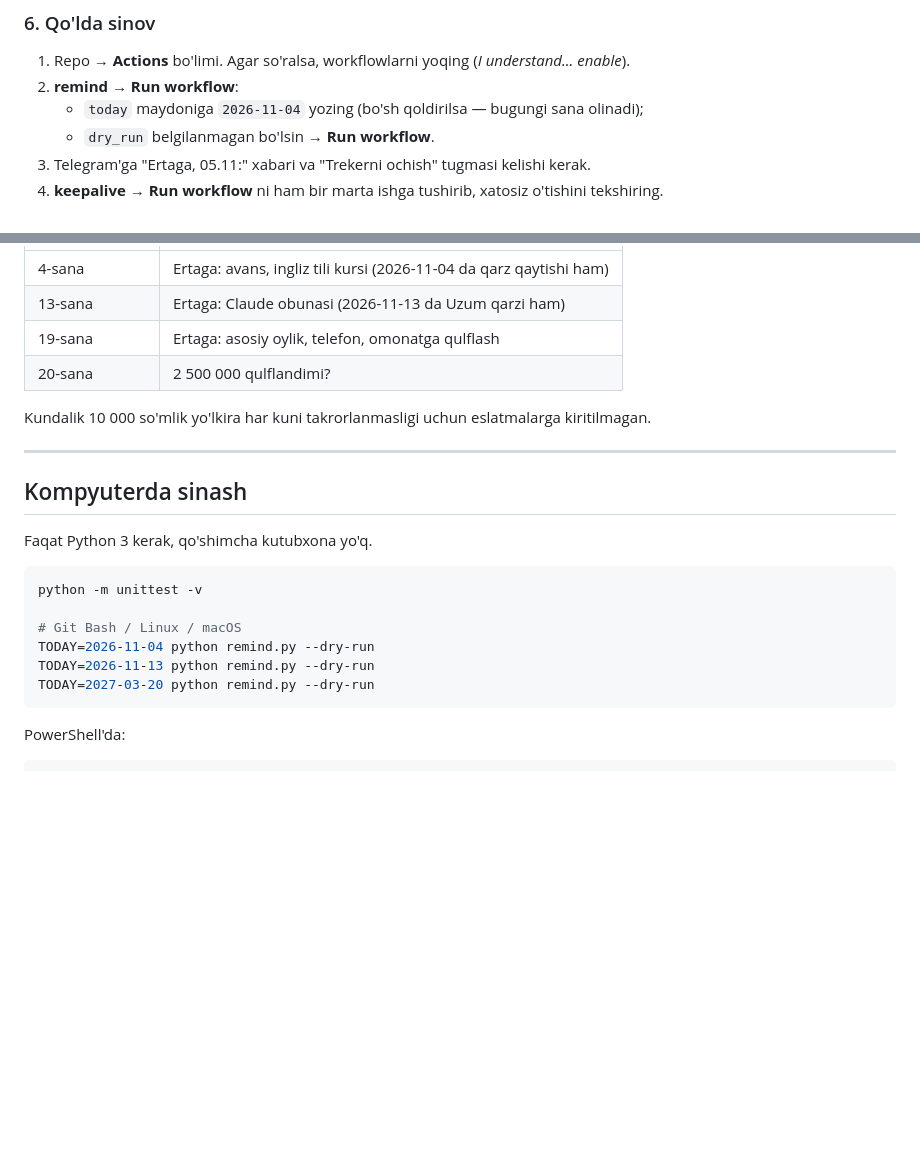
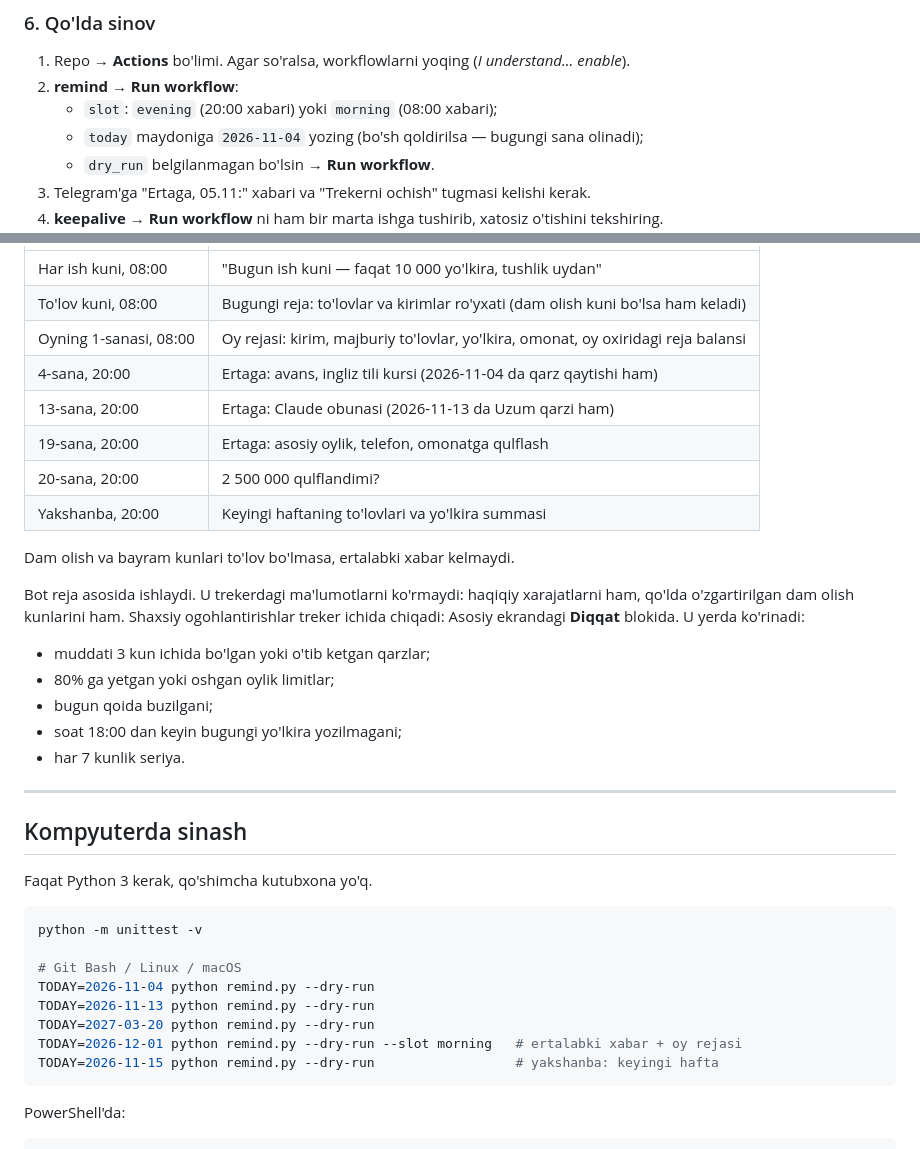
Before and after one commit to JamshidYuldashev/byudjet-bot, a Markdown page: README.md, 2 parts joined by grey strips. GitHub-like rendering; blank space fills up the shorter version.

Commit message:
docs: document reminder schedule and in-app alerts
Claude-Session: https://claude.ai/code/session_01JJ95taPpahg85CB9cpqqi5

````diff
--- a/README.md
+++ b/README.md
@@ -89,6 +89,7 @@ Uchta secret qo'shing:
 
 1. Repo → **Actions** bo'limi. Agar so'ralsa, workflowlarni yoqing (*I understand... enable*).
 2. **remind** → **Run workflow**:
+   - `slot`: `evening` (20:00 xabari) yoki `morning` (08:00 xabari);
    - `today` maydoniga `2026-11-04` yozing (bo'sh qoldirilsa — bugungi sana olinadi);
    - `dry_run` belgilanmagan bo'lsin → **Run workflow**.
 3. Telegram'ga "Ertaga, 05.11:" xabari va "Trekerni ochish" tugmasi kelishi kerak.
@@ -168,10 +169,24 @@ Matn faqat telefoningizda tahlil qilinadi va hech qayerga yuborilmaydi.
 |---|---|
-| 4-sana | Ertaga: avans, ingliz tili kursi (2026-11-04 da qarz qaytishi ham) |
-| 13-sana | Ertaga: Claude obunasi (2026-11-13 da Uzum qarzi ham) |
-| 19-sana | Ertaga: asosiy oylik, telefon, omonatga qulflash |
-| 20-sana | 2 500 000 qulflandimi? |
+| Har ish kuni, 08:00 | "Bugun ish kuni — faqat 10 000 yo'lkira, tushlik uydan" |
+| To'lov kuni, 08:00 | Bugungi reja: to'lovlar va kirimlar ro'yxati (dam olish kuni bo'lsa ham keladi) |
+| Oyning 1-sanasi, 08:00 | Oy rejasi: kirim, majburiy to'lovlar, yo'lkira, omonat, oy oxiridagi reja balansi |
+| 4-sana, 20:00 | Ertaga: avans, ingliz tili kursi (2026-11-04 da qarz qaytishi ham) |
+| 13-sana, 20:00 | Ertaga: Claude obunasi (2026-11-13 da Uzum qarzi ham) |
+| 19-sana, 20:00 | Ertaga: asosiy oylik, telefon, omonatga qulflash |
+| 20-sana, 20:00 | 2 500 000 qulflandimi? |
+| Yakshanba, 20:00 | Keyingi haftaning to'lovlari va yo'lkira summasi |
 
-Kundalik 10 000 so'mlik yo'lkira har kuni takrorlanmasligi uchun eslatmalarga kiritilmagan.
+Dam olish va bayram kunlari to'lov bo'lmasa, ertalabki xabar kelmaydi.
+
+Bot reja asosida ishlaydi. U trekerdagi ma'lumotlarni ko'rmaydi: haqiqiy xarajatlarni ham, qo'lda o'zgartirilgan
+dam olish kunlarini ham. Shaxsiy ogohlantirishlar treker ichida chiqadi: Asosiy ekrandagi **Diqqat** blokida.
+U yerda ko'rinadi:
+
+- muddati 3 kun ichida bo'lgan yoki o'tib ketgan qarzlar;
+- 80% ga yetgan yoki oshgan oylik limitlar;
+- bugun qoida buzilgani;
+- soat 18:00 dan keyin bugungi yo'lkira yozilmagani;
+- har 7 kunlik seriya.
 
 ---
 
@@ -186,6 +201,8 @@ python -m unittest -v
 TODAY=2026-11-04 python remind.py --dry-run
 TODAY=2026-11-13 python remind.py --dry-run
 TODAY=2027-03-20 python remind.py --dry-run
+TODAY=2026-12-01 python remind.py --dry-run --slot morning   # ertalabki xabar + oy rejasi
+TODAY=2026-11-15 python remind.py --dry-run                  # yakshanba: keyingi hafta
 ```
 
 PowerShell'da:
````
Also changed, not shown: other parts of README.md (+1 -1 lines), CLAUDE.md (+6 -1 lines).
